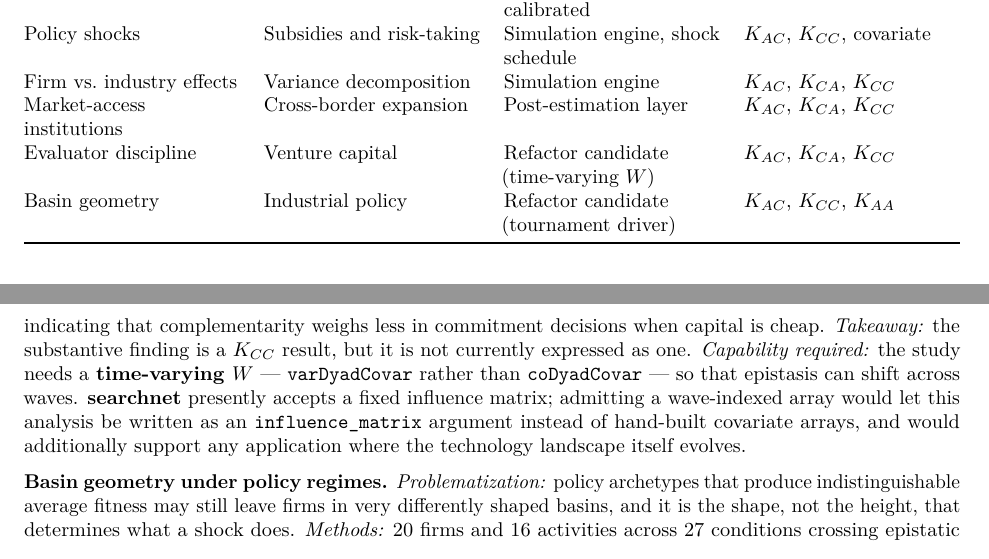
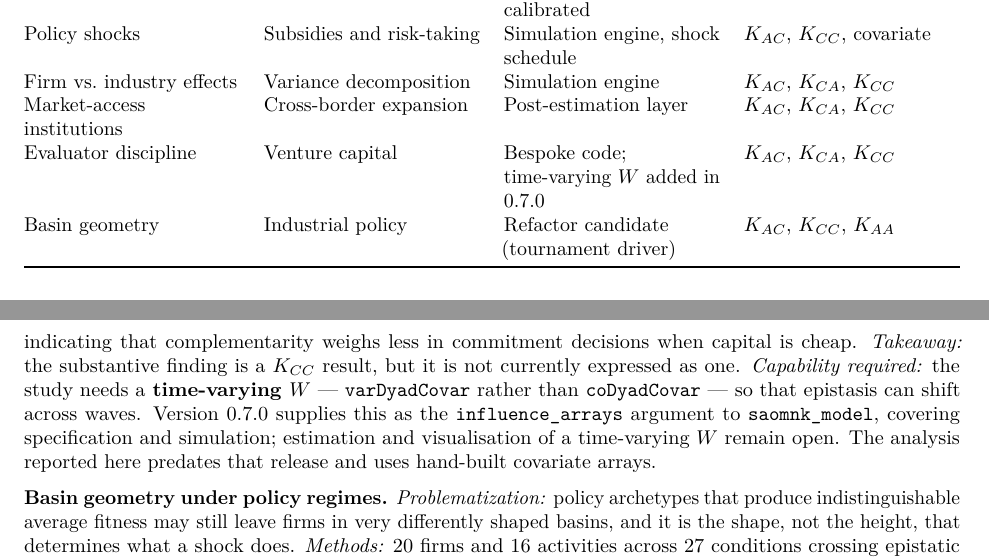
Before and after one commit to sdownin/searchnet, an R Markdown document (paper/searchnet-jss.Rmd): two parts of pages 27 and 35 of 38, joined at a grey line, cut so that both start at the same text. Rendered offline with R 4.5, knitr and Pandoc, then LaTeX, with nearby package versions; some code elsewhere in the file could not run offline.

Commit message:
Correct the paper's time-varying W claim
The paper last changed content on 2026-08-10 and documents roughly v0.4.1. The
package is at 0.7.0. This commit fixes only what had become FALSE.

Section 6.7 told the reader that "searchnet presently accepts a fixed influence
matrix" and named a time-varying W as the capability the venture capital study
still needed. Version 0.7.0 added exactly that, as the influence_arrays argument
to saomnk_model(). The Applications table carried the same claim in its "Mode of
use" cell. Both now state what shipped, and both state the limit: 0.7.0 covers
specification and simulation only. No estimation path consumes influence_arrays
and no plot function references it, verified by grep across R/ at this revision,
so promising the full capability would repeat the defect the 0.7.0 commit was
written to fix.

The VC entry is no longer called a "refactor candidate". The study runs bespoke
code, and the reason it continues to is not the reader's business, so the text
says the analysis predates the release and stops there.

TERMINOLOGY. make_epistasis_matrix -> make_influence_matrix in the variance
illustration. Caller-side helper, not package API; the paper's own terminology
section had already drawn this distinction and this chunk contradicted it.

Nine sections are still missing entirely: time-varying W, network-behaviour
coevolution, two-sided tie formation, pre-estimation diagnostics, theta ramp and
drift, cross-sectional RD, the SAOM remedies vignette, the basin reconciliation,
and geo plots. A forward outline for them is kept under paper/_local/, which is
gitignored: it carries unpublished third-party review status and pre-publication
claims that must not enter a public repository.

Two blockers recorded there for whoever writes the sections: two-sided ties
appear in no NEWS.md entry, which jumps 0.5.1 to 0.7.0 and never records 0.6.0;
and NAMESPACE is hand-maintained, so a newly named export needs a manual entry
plus tools/check_namespace_sync.R.

One paragraph in Section 6.7 is AI-drafted and should be re-voiced before
resubmission.

Co-Authored-By: Claude Opus 5 <noreply@anthropic.com>

```diff
--- a/paper/searchnet-jss.Rmd
+++ b/paper/searchnet-jss.Rmd
@@ -1582,7 +1582,7 @@ most visible where a user would currently have to write their own engine.
 | Policy shocks | Subsidies and risk-taking | Simulation engine, shock schedule | $K_{AC}$, $K_{CC}$, covariate |
 | Firm vs.\ industry effects | Variance decomposition | Simulation engine | $K_{AC}$, $K_{CA}$, $K_{CC}$ |
 | Market-access institutions | Cross-border expansion | Post-estimation layer | $K_{AC}$, $K_{CA}$, $K_{CC}$ |
-| Evaluator discipline | Venture capital | Refactor candidate (time-varying $W$) | $K_{AC}$, $K_{CA}$, $K_{CC}$ |
+| Evaluator discipline | Venture capital | Bespoke code; time-varying $W$ added in 0.7.0 | $K_{AC}$, $K_{CA}$, $K_{CC}$ |
 | Basin geometry | Industrial policy | Refactor candidate (tournament driver) | $K_{AC}$, $K_{CC}$, $K_{AA}$ |
 
 Two channels deserve a warning that applies throughout.  First, $K_{CA}$ is
@@ -1955,11 +1955,10 @@ complementarity weighs less in commitment decisions when capital is cheap.
 *Takeaway:* the substantive finding is a $K_{CC}$ result, but it is not currently
 expressed as one.  *Capability required:* the study needs a **time-varying $W$**
 --- \code{varDyadCovar} rather than \code{coDyadCovar} --- so that epistasis can
-shift across waves.  \pkg{searchnet} presently accepts a fixed influence matrix;
-admitting a wave-indexed array would let this analysis be written as an
-\code{influence\_matrix} argument instead of hand-built covariate arrays, and
-would additionally support any application where the technology landscape itself
-evolves.
+shift across waves.  Version 0.7.0 supplies this as the \code{influence\_arrays}
+argument to \code{saomnk\_model}, covering specification and simulation;
+estimation and visualisation of a time-varying $W$ remain open.  The analysis
+reported here predates that release and uses hand-built covariate arrays.
 
 **Basin geometry under policy regimes.**  *Problematization:* policy archetypes
 that produce indistinguishable average fitness may still leave firms in very
```
Also changed, not shown: paper/searchnet-jss.Rmd (2 more changed lines), 1 other file.
